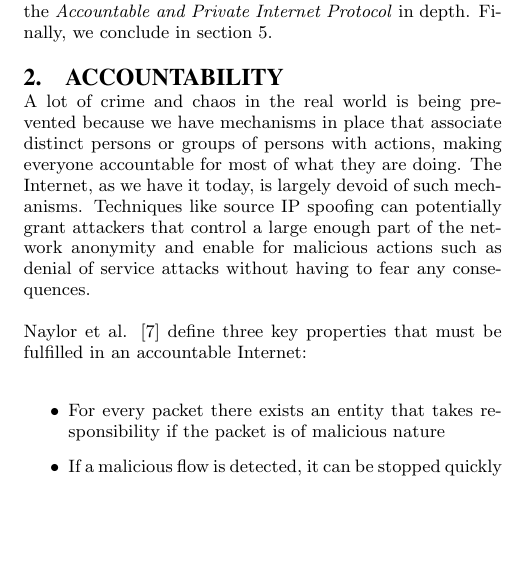
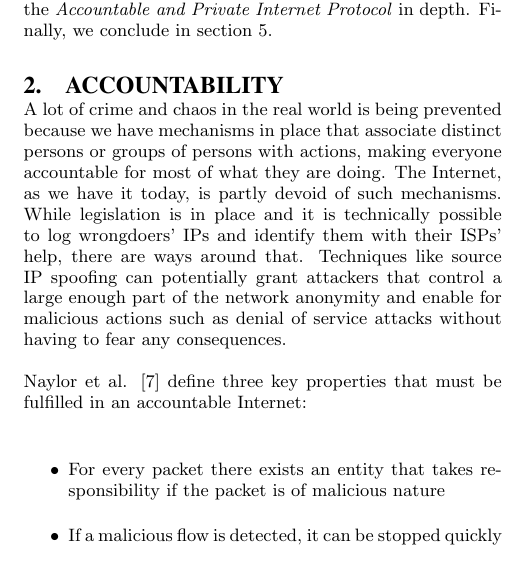
Before and after one commit to zorgblaubaer/apip-seminar, a LaTeX paper (sigproc-sp.tex): part of one column of page 2 of 9, cut so that both start at the same text, the shorter picture padded with empty space. Compiled offline with pdfLaTeX.

Commit message:
fix for comment 5

```diff
--- a/sigproc-sp.tex
+++ b/sigproc-sp.tex
@@ -85,7 +85,7 @@ The rest of this work is organized as follows: In section~\ref{sec:acc}, we disc
 \section{Accountability}
 %\cite{mirkovic}
 \label{sec:acc}
-A lot of crime and chaos in the real world is being prevented because we have mechanisms in place that associate distinct persons or groups of persons with actions, making everyone accountable for most of what they are doing. The Internet, as we have it today, is largely devoid of such mechanisms. Techniques like source IP spoofing can potentially grant attackers that control a large enough part of the network anonymity and enable for malicious actions such as denial of service attacks without having to fear any consequences.
+A lot of crime and chaos in the real world is being prevented because we have mechanisms in place that associate distinct persons or groups of persons with actions, making everyone accountable for most of what they are doing. The Internet, as we have it today, is partly devoid of such mechanisms. While legislation is in place and it is technically possible to log wrongdoers' IPs and identify them with their ISPs' help, there are ways around that. Techniques like source IP spoofing can potentially grant attackers that control a large enough part of the network anonymity and enable for malicious actions such as denial of service attacks without having to fear any consequences.
 
 Naylor et al. \cite{apip} define three key properties that must be fulfilled in an accountable Internet:
 
```
